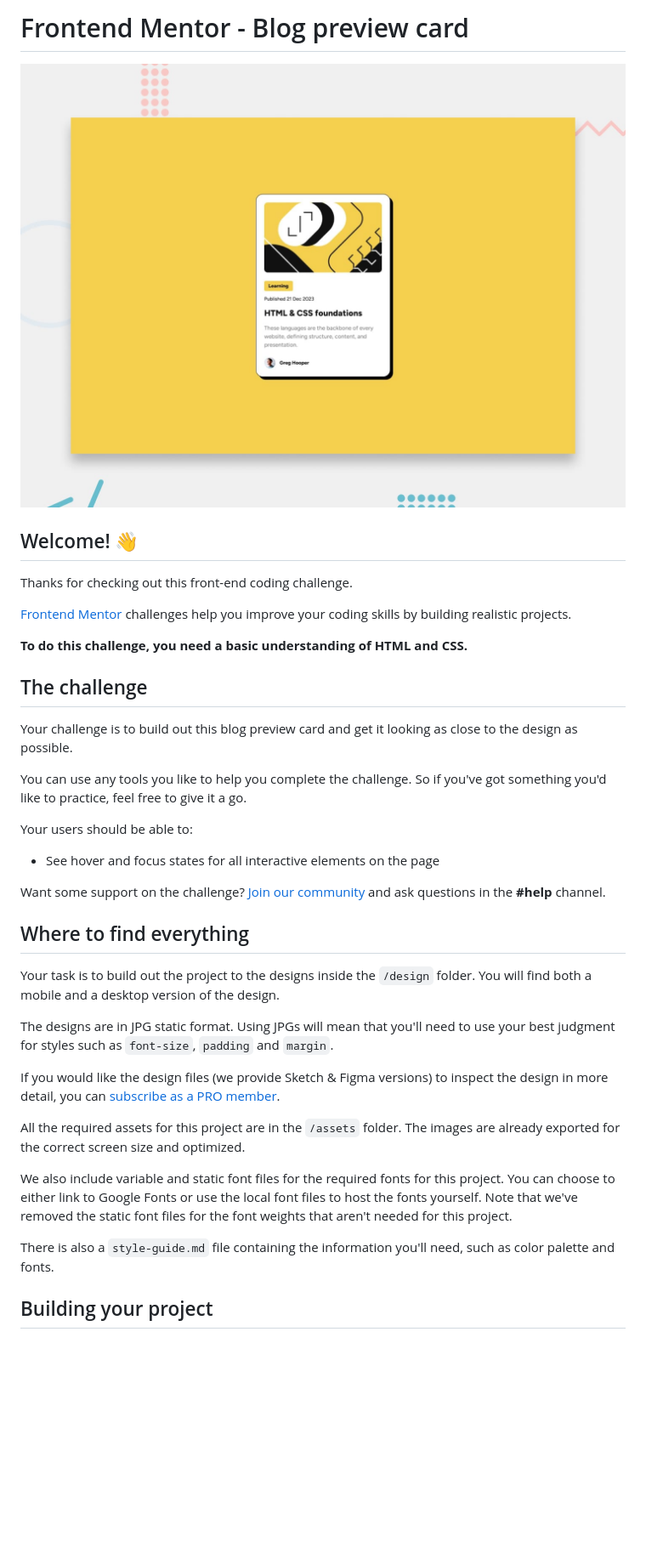
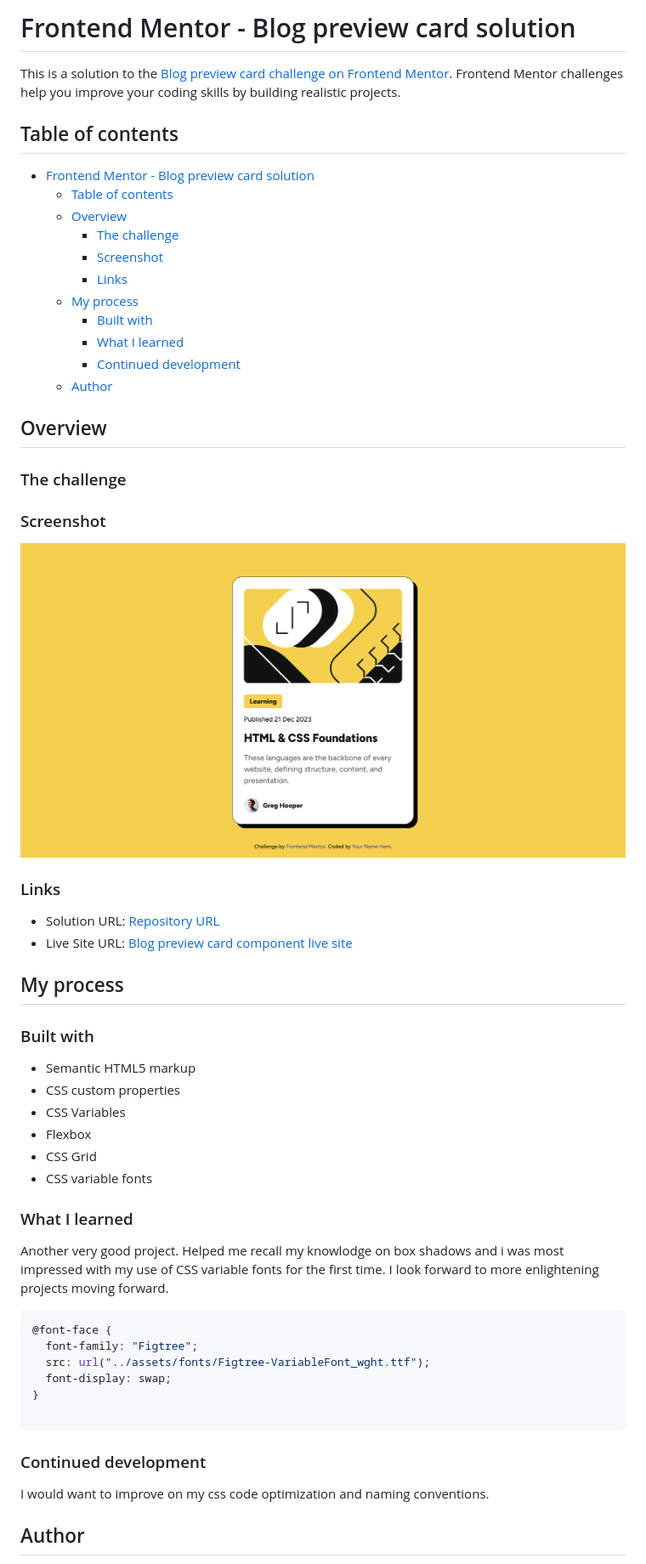
Before and after one commit to Donsmatt/fm_blog_preview_card, a Markdown page: README.md, the part around the change printed below. Shown: that part at 85% size. Drawn GitHub-style; pictures changed too: screenshot.png (added); blank space fills up the shorter version.

````diff
--- a/README.md
+++ b/README.md
@@ -1,40 +1,61 @@
-# Frontend Mentor - Blog preview card
+# Frontend Mentor - Blog preview card solution
 
-![Design preview for the Blog preview card coding challenge](./preview.jpg)
+This is a solution to the [Blog preview card challenge on Frontend Mentor](https://www.frontendmentor.io/challenges/blog-preview-card-ckPaj01IcS). Frontend Mentor challenges help you improve your coding skills by building realistic projects.
 
-## Welcome! 👋
+## Table of contents
 
-Thanks for checking out this front-end coding challenge.
+- [Frontend Mentor - Blog preview card solution](#frontend-mentor---blog-preview-card-solution)
+  - [Table of contents](#table-of-contents)
+  - [Overview](#overview)
+    - [The challenge](#the-challenge)
+    - [Screenshot](#screenshot)
+    - [Links](#links)
+  - [My process](#my-process)
+    - [Built with](#built-with)
+    - [What I learned](#what-i-learned)
+    - [Continued development](#continued-development)
+  - [Author](#author)
 
-[Frontend Mentor](https://www.frontendmentor.io) challenges help you improve your coding skills by building realistic projects.
+## Overview
 
-**To do this challenge, you need a basic understanding of HTML and CSS.**
+### The challenge
 
-## The challenge
+### Screenshot
 
-Your challenge is to build out this blog preview card and get it looking as close to the design as possible.
+![Frontend Mentor Challenge Task Two- Blog preview card Component](./screenshot.png)
 
-You can use any tools you like to help you complete the challenge. So if you've got something you'd like to practice, feel free to give it a go.
+### Links
 
-Your users should be able to:
+- Solution URL: [Repository URL](https://github.com/Donsmatt/fm_blog_preview_card)
+- Live Site URL: [Blog preview card component live site](https://fm-blog-preview-card-cyan.vercel.app/)
 
-- See hover and focus states for all interactive elements on the page
+## My process
 
-Want some support on the challenge? [Join our community](https://www.frontendmentor.io/community) and ask questions in the **#help** channel.
+### Built with
 
-## Where to find everything
+- Semantic HTML5 markup
+- CSS custom properties
+- CSS Variables
+- Flexbox
+- CSS Grid
+- CSS variable fonts
 
-Your task is to build out the project to the designs inside the `/design` folder. You will find both a mobile and a desktop version of the design.
+### What I learned
 
-The designs are in JPG static format. Using JPGs will mean that you'll need to use your best judgment for styles such as `font-size`, `padding` and `margin`.
+Another very good project.  Helped me recall my knowlodge on box shadows and i was most impressed with my use of CSS variable fonts for the first time. I look forward to more enlightening projects moving forward.
 
-If you would like the design files (we provide Sketch & Figma versions) to inspect the design in more detail, you can [subscribe as a PRO member](https://www.frontendmentor.io/pro).
+```css
+@font-face {
+  font-family: "Figtree";
+  src: url("../assets/fonts/Figtree-VariableFont_wght.ttf");
+  font-display: swap;
+}
 
-All the required assets for this project are in the `/assets` folder. The images are already exported for the correct screen size and optimized.
+```
 
-We also include variable and static font files for the required fonts for this project. You can choose to either link to Google Fonts or use the local font files to host the fonts yourself. Note that we've removed the static font files for the font weights that aren't needed for this project.
+### Continued development
 
-There is also a `style-guide.md` file containing the information you'll need, such as color palette and fonts.
+I would want to improve on my css code optimization and naming conventions.
 
-## Building your project
+## Author
 
````
Also changed, not shown: other parts of README.md (+3 -53 lines), 2 other files.
